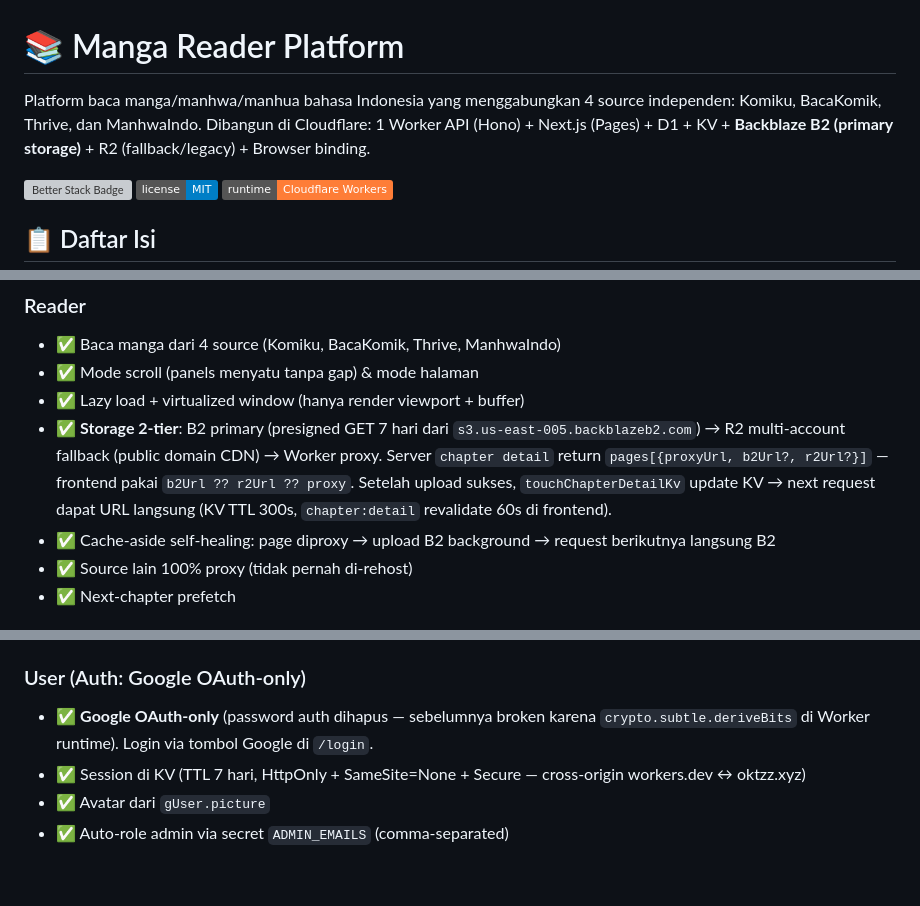
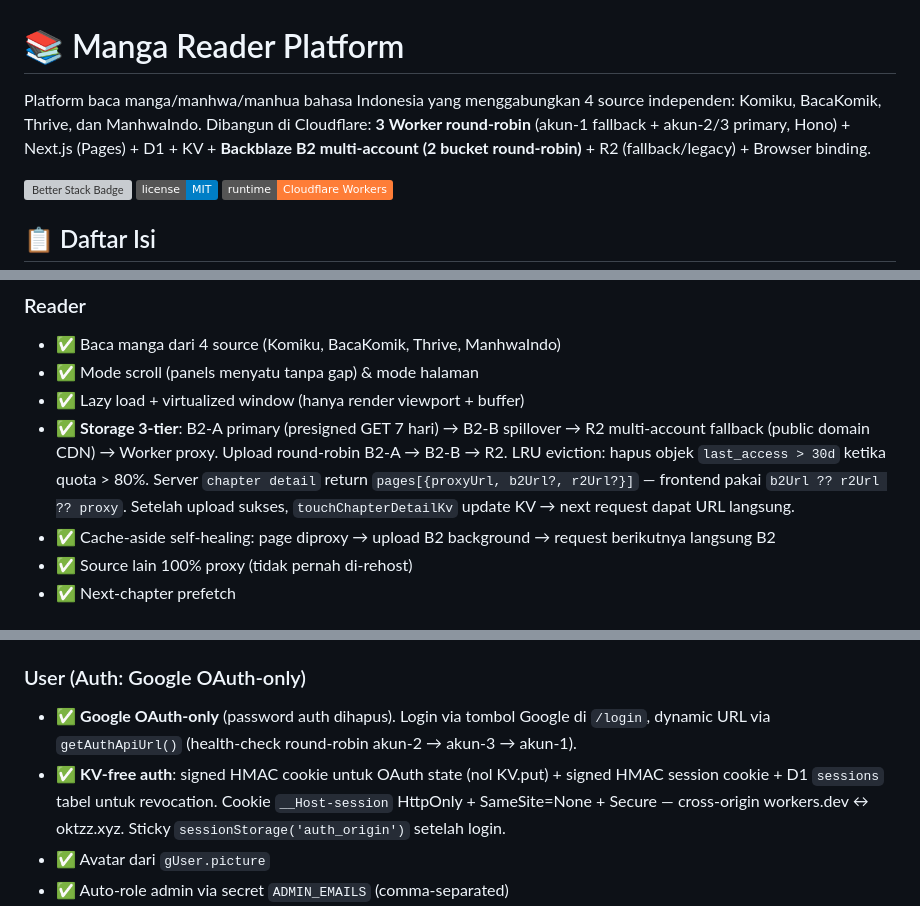
Before and after one commit to OktzO/Komiks, a Markdown page: README.md, 3 parts joined by grey strips. Drawn GitHub-style; badges without logos; blank space fills up the shorter version; grey boxes are pictures that could not be loaded.

Commit message:
docs: update README with 3-tier storage, multi-akun, KV-free auth

```diff
--- a/README.md
+++ b/README.md
@@ -1,6 +1,6 @@
 # 📚 Manga Reader Platform
 
-Platform baca manga/manhwa/manhua bahasa Indonesia yang menggabungkan 4 source independen: Komiku, BacaKomik, Thrive, dan ManhwaIndo. Dibangun di Cloudflare: 1 Worker API (Hono) + Next.js (Pages) + D1 + KV + **Backblaze B2 (primary storage)** + R2 (fallback/legacy) + Browser binding.
+Platform baca manga/manhwa/manhua bahasa Indonesia yang menggabungkan 4 source independen: Komiku, BacaKomik, Thrive, dan ManhwaIndo. Dibangun di Cloudflare: **3 Worker round-robin** (akun-1 fallback + akun-2/3 primary, Hono) + Next.js (Pages) + D1 + KV + **Backblaze B2 multi-account (2 bucket round-robin)** + R2 (fallback/legacy) + Browser binding.
 
 [![Better Stack Badge](https://uptime.betterstack.com/status-badges/v1/monitor/2unt2.svg)](https://uptime.betterstack.com/?utm_source=status_badge) ![License](https://img.shields.io/badge/license-MIT-blue) ![Runtime](https://img.shields.io/badge/runtime-Cloudflare%20Workers-orange)
 
@@ -27,7 +27,7 @@ Platform baca manga/manhwa/manhua bahasa Indonesia yang menggabungkan 4 source i
 - ✅ Baca manga dari 4 source (Komiku, BacaKomik, Thrive, ManhwaIndo)
 - ✅ Mode scroll (panels menyatu tanpa gap) & mode halaman
 - ✅ Lazy load + virtualized window (hanya render viewport + buffer)
-- ✅ **Storage 2-tier**: B2 primary (presigned GET 7 hari dari `s3.us-east-005.backblazeb2.com`) → R2 multi-account fallback (public domain CDN) → Worker proxy. Server `chapter detail` return `pages[{proxyUrl, b2Url?, r2Url?}]` — frontend pakai `b2Url ?? r2Url ?? proxy`. Setelah upload sukses, `touchChapterDetailKv` update KV → next request dapat URL langsung (KV TTL 300s, `chapter:detail` revalidate 60s di frontend).
+- ✅ **Storage 3-tier**: B2-A primary (presigned GET 7 hari) → B2-B spillover → R2 multi-account fallback (public domain CDN) → Worker proxy. Upload round-robin B2-A → B2-B → R2. LRU eviction: hapus objek `last_access > 30d` ketika quota > 80%. Server `chapter detail` return `pages[{proxyUrl, b2Url?, r2Url?}]` — frontend pakai `b2Url ?? r2Url ?? proxy`. Setelah upload sukses, `touchChapterDetailKv` update KV → next request dapat URL langsung.
 - ✅ Cache-aside self-healing: page diproxy → upload B2 background → request berikutnya langsung B2
 - ✅ Source lain 100% proxy (tidak pernah di-rehost)
 - ✅ Next-chapter prefetch
@@ -42,8 +42,8 @@ Platform baca manga/manhwa/manhua bahasa Indonesia yang menggabungkan 4 source i
 - ✅ Passive health: `source_health` dicatat saat user search/reader (tanpa cron)
 
 ### User (Auth: Google OAuth-only)
-- ✅ **Google OAuth-only** (password auth dihapus — sebelumnya broken karena `crypto.subtle.deriveBits` di Worker runtime). Login via tombol Google di `/login`.
-- ✅ Session di KV (TTL 7 hari, HttpOnly + SameSite=None + Secure — cross-origin workers.dev ↔ oktzz.xyz)
+- ✅ **Google OAuth-only** (password auth dihapus). Login via tombol Google di `/login`, dynamic URL via `getAuthApiUrl()` (health-check round-robin akun-2 → akun-3 → akun-1).
+- ✅ **KV-free auth**: signed HMAC cookie untuk OAuth state (nol KV.put) + signed HMAC session cookie + D1 `sessions` tabel untuk revocation. Cookie `__Host-session` HttpOnly + SameSite=None + Secure — cross-origin workers.dev ↔ oktzz.xyz. Sticky `sessionStorage('auth_origin')` setelah login.
 - ✅ Avatar dari `gUser.picture`
 - ✅ Auto-role admin via secret `ADMIN_EMAILS` (comma-separated)
 - ✅ Bookmark series + Reading history (auto-save posisi halaman)
```
